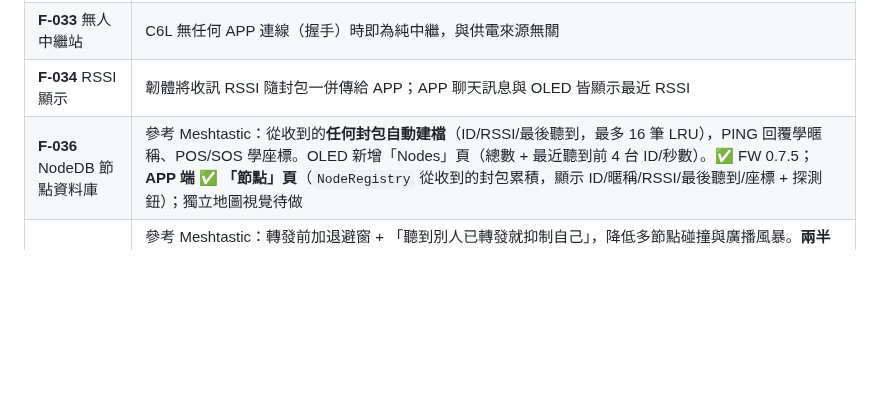
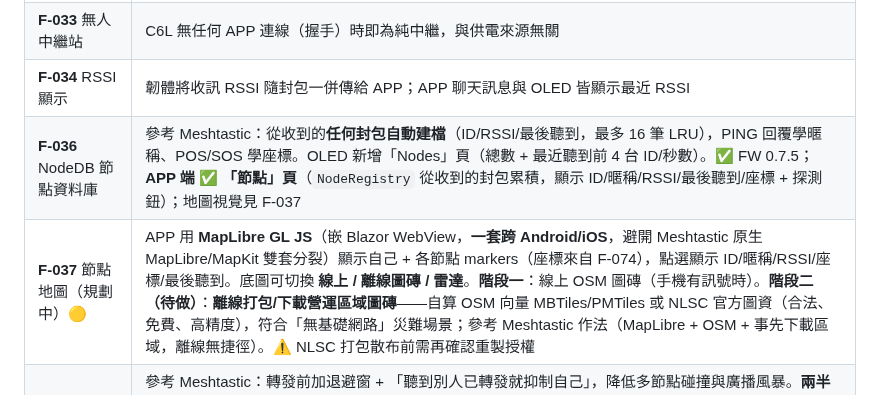
Before and after one commit to fbiito2/LoRaCommunication, a Markdown page: docs/SPEC.md, the part around the change. Rendered like a GitHub page; blank space fills up the shorter version.

Commit message:
docs(SPEC): 新增 F-037 節點地圖(規劃中) — 線上先做、離線打包區域列階段二待做
MapLibre GL JS 嵌 Blazor WebView 一套跨 Android/iOS(避開 Meshtastic 原生雙套)，
顯示自己+節點 markers(座標來自 F-074)，底圖可切換 線上/離線/雷達。
階段一線上 OSM；階段二待做離線打包區域(自算 OSM 向量 MBTiles/PMTiles 或 NLSC)。

Co-Authored-By: Claude Opus 4.8 <noreply@anthropic.com>

```diff
--- a/docs/SPEC.md
+++ b/docs/SPEC.md
@@ -178,7 +178,8 @@ C6L 提供兩種傳輸層，**可同時啟用**，上層封包格式完全一致
 | **F-032** 去重機制 | (SRC_ID + SEQ) 環形快取（64~128 筆），防止同封包重複轉發 |
 | **F-033** 無人中繼站 | C6L 無任何 APP 連線（握手）時即為純中繼，與供電來源無關 |
 | **F-034** RSSI 顯示 | 韌體將收訊 RSSI 隨封包一併傳給 APP；APP 聊天訊息與 OLED 皆顯示最近 RSSI |
-| **F-036** NodeDB 節點資料庫 | 參考 Meshtastic：從收到的**任何封包自動建檔**（ID/RSSI/最後聽到，最多 16 筆 LRU），PING 回覆學暱稱、POS/SOS 學座標。OLED 新增「Nodes」頁（總數 + 最近聽到前 4 台 ID/秒數）。✅ FW 0.7.5；**APP 端 ✅ 「節點」頁**（`NodeRegistry` 從收到的封包累積，顯示 ID/暱稱/RSSI/最後聽到/座標 + 探測鈕）；獨立地圖視覺待做 |
+| **F-036** NodeDB 節點資料庫 | 參考 Meshtastic：從收到的**任何封包自動建檔**（ID/RSSI/最後聽到，最多 16 筆 LRU），PING 回覆學暱稱、POS/SOS 學座標。OLED 新增「Nodes」頁（總數 + 最近聽到前 4 台 ID/秒數）。✅ FW 0.7.5；**APP 端 ✅ 「節點」頁**（`NodeRegistry` 從收到的封包累積，顯示 ID/暱稱/RSSI/最後聽到/座標 + 探測鈕）；地圖視覺見 F-037 |
+| **F-037** 節點地圖（規劃中）🟡 | APP 用 **MapLibre GL JS**（嵌 Blazor WebView，**一套跨 Android/iOS**，避開 Meshtastic 原生 MapLibre/MapKit 雙套分裂）顯示自己 + 各節點 markers（座標來自 F-074），點選顯示 ID/暱稱/RSSI/座標/最後聽到。底圖可切換 **線上 / 離線圖磚 / 雷達**。**階段一**：線上 OSM 圖磚（手機有訊號時）。**階段二（待做）**：**離線打包/下載營運區域圖磚**——自算 OSM 向量 MBTiles/PMTiles 或 NLSC 官方圖資（合法、免費、高精度），符合「無基礎網路」災難場景；參考 Meshtastic 作法（MapLibre + OSM + 事先下載區域，離線無捷徑）。⚠ NLSC 打包散布前需再確認重製授權 |
 | **F-035** 管理式洪泛（規劃中）🟡 | 參考 Meshtastic：轉發前加退避窗 + 「聽到別人已轉發就抑制自己」，降低多節點碰撞與廣播風暴。**兩半對語音影響相反**：退避延遲傷語音即時性、抑制反而減半雙工碰撞掉幀。**設計主軸「兩邊都顧到」(因轉發時機與 SF/BW 無關，可依封包類型分開，無「不同 SF 聽不到」問題)**：① **文字/SOS/定位** → 完整管理式洪泛(退避窗較大、SNR 越低退避越短讓邊緣節點先轉、其餘聽到即抑制)；② **語音** → 退避窗極小或跳過(保即時)、但**保留抑制**(照樣減碰撞)。退避建議用硬體亂數 `esp_random()` 錯開。**優先度低**：節點密(廣播風暴)或群組語音碰撞嚴重時才需要；現 3~4 台無腦洪泛+去重(F-032)夠用 |
 
 ### 4.5 ACK 確認機制
```
